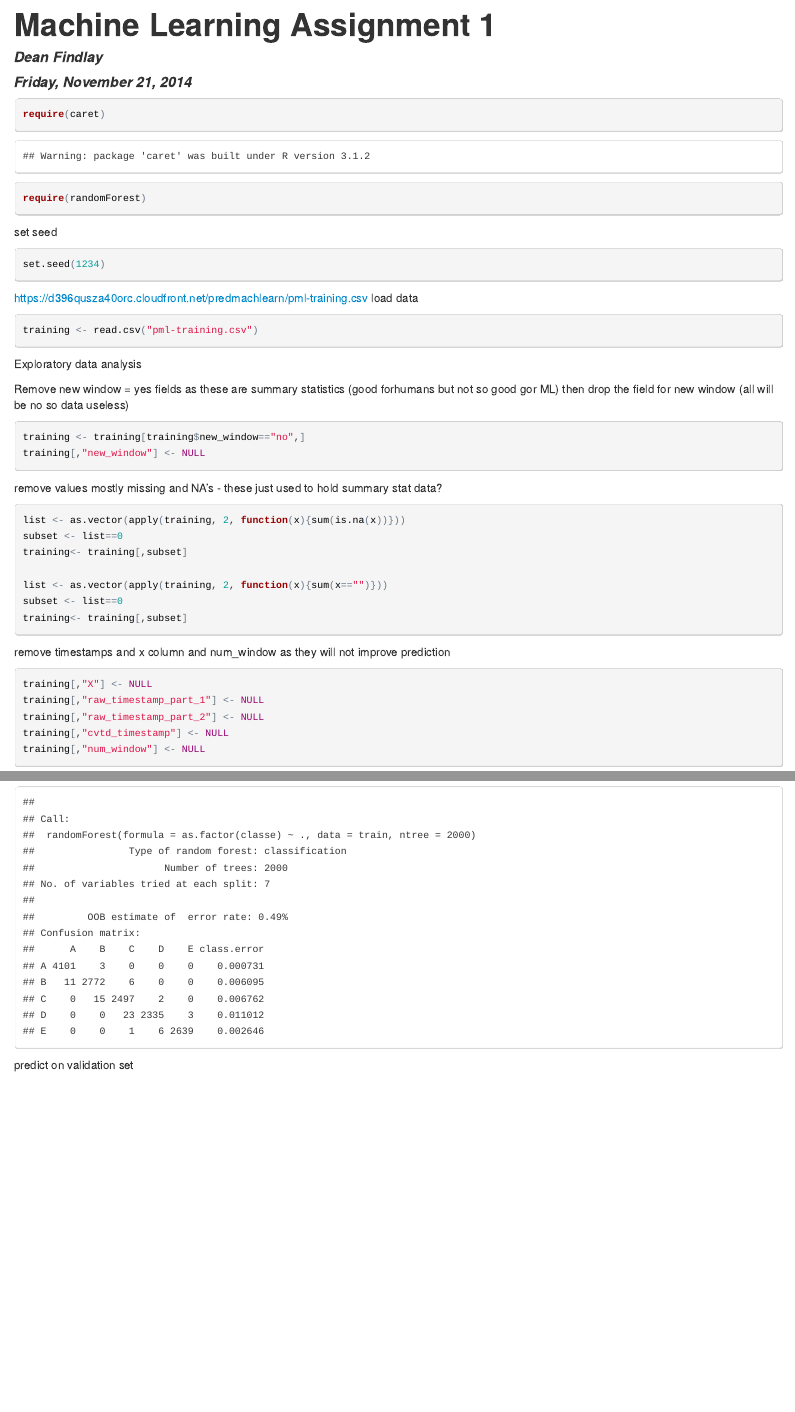
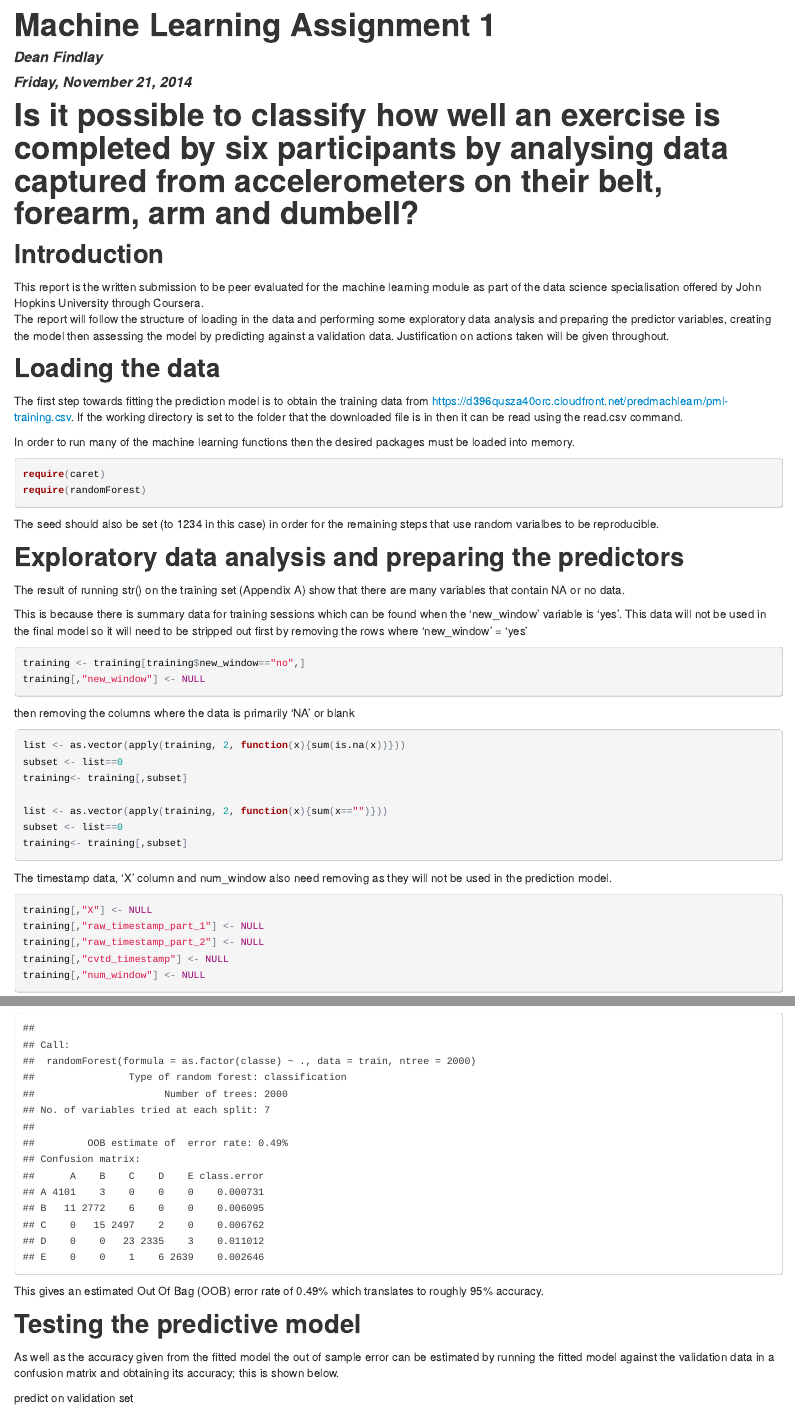
Before and after one commit to d3an79/DScienceMachineLearning, an R Markdown document (Data/Assignment1.Rmd): the page in a window 1100 px wide, from its top, and a second part further down, joined at a grey line. The pictures show the output file Data/Assignment1.html that the author committed with the source, opened offline.

Commit message:
ReportWritten
The report is written and ready for submission. A pdf was also produced.

````diff
--- a/Data/Assignment1.Rmd
+++ b/Data/Assignment1.Rmd
@@ -5,35 +5,51 @@ date: "Friday, November 21, 2014"
 output: html_document
 ---
 
-```{r message=FALSE}
+#Is it possible to classify how well an exercise is completed by six participants by analysing data captured from accelerometers on their belt, forearm, arm and dumbell?
+
+## Introduction
+
+This report is the written submission to be peer evaluated for the machine learning module as part of the data science specialisation offered by John Hopkins University through Coursera.
+The report will follow the structure of loading in the data and performing some exploratory data analysis and preparing the predictor variables, creating the model then assessing the model by predicting against a validation data. Justification on actions taken will be given throughout.
+
+## Loading the data
+
+The first step towards fitting the prediction model is to obtain the training data from https://d396qusza40orc.cloudfront.net/predmachlearn/pml-training.csv. If the working directory is set to the folder that the downloaded file is in then it can be read using  the read.csv command.
+
+In order to run many of the machine learning functions then the desired packages must be loaded into memory.
+
+```{r message=FALSE, warning=FALSE}
 require(caret)
 require(randomForest)
 ```
 
-set seed
-```{r}
+The seed should also be set (to 1234 in this case) in order for the remaining steps that use random varialbes to be reproducible.
+```{r cache=TRUE, echo=FALSE}
 set.seed(1234)
 ```
 
 
-https://d396qusza40orc.cloudfront.net/predmachlearn/pml-training.csv
-load data
-```{r cache=TRUE}
+```{r cache=TRUE, echo=FALSE}
 training <- read.csv("pml-training.csv")
 
 ```
 
-Exploratory data analysis
+## Exploratory data analysis and preparing the predictors
 
+The result of running str() on the training set (Appendix A) show that there are many variables that contain NA or no data.
 
-Remove new window = yes fields as these are summary statistics (good forhumans but not so good gor ML)
-then drop the field for new window (all will be no so data useless)
+```{r cache=TRUE, echo=FALSE}
+strResult <-  training
+```
+
+This is because there is summary data for training sessions which can be found when the 'new_window' variable is 'yes'. This data will not be used in the final model so it will need to be stripped out first by removing the rows where 'new_window' = 'yes'
+
 ```{r cache=TRUE}
 training <- training[training$new_window=="no",]
 training[,"new_window"] <- NULL
 ```
 
-remove values mostly missing and NA's - these just used to hold summary stat data?
+then removing the columns where the data is primarily 'NA' or blank
 ```{r cache=TRUE}
 list <- as.vector(apply(training, 2, function(x){sum(is.na(x))}))
 subset <- list==0
@@ -45,9 +61,7 @@ training<- training[,subset]
 
 ```
 
-
-
-remove timestamps and x column and num_window as they will not improve prediction
+The timestamp data, 'X' column and num_window also need removing as they will not be used in the prediction model.
 ```{r cache=TRUE}
 training[,"X"] <- NULL
 training[,"raw_timestamp_part_1"] <- NULL
@@ -91 +97,2 @@ modelFit <- randomForest(as.factor(classe)~., data=train, ntree=2000)
 
+```{r cache=TRUE, echo=FALSE}
@@ -93,9 +99,11 @@ modelFit <- randomForest(as.factor(classe)~., data=train, ntree=2000)
 modelFit
 ```
 
+This gives an estimated Out Of Bag (OOB) error rate of 0.49% which translates to roughly 95% accuracy.
 
+## Testing the predictive model
 
-
+As well as the accuracy given from the fitted model the out of sample error can be estimated by running the fitted model against the validation data in a confusion matrix and obtaining its accuracy; this is shown below.
 
 predict on validation set
 ```{r cache=TRUE}
````
Also changed, not shown: Data/Assignment 1.pdf (added), Data/Assignment1.html, Data/Assignment1.Rmd (37 more changed lines), 56 other files.
